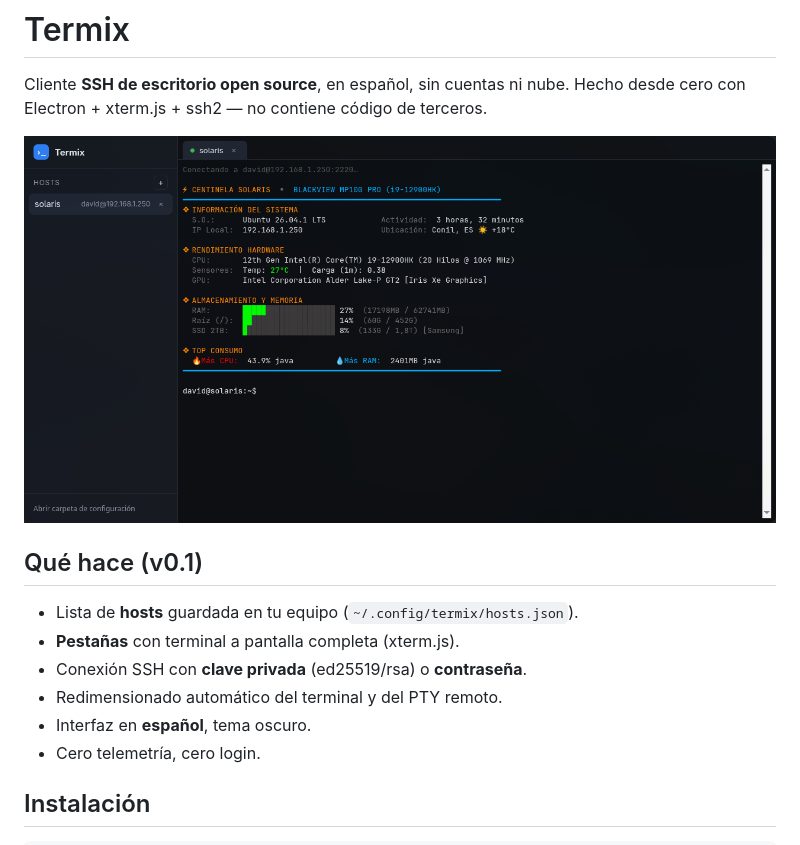
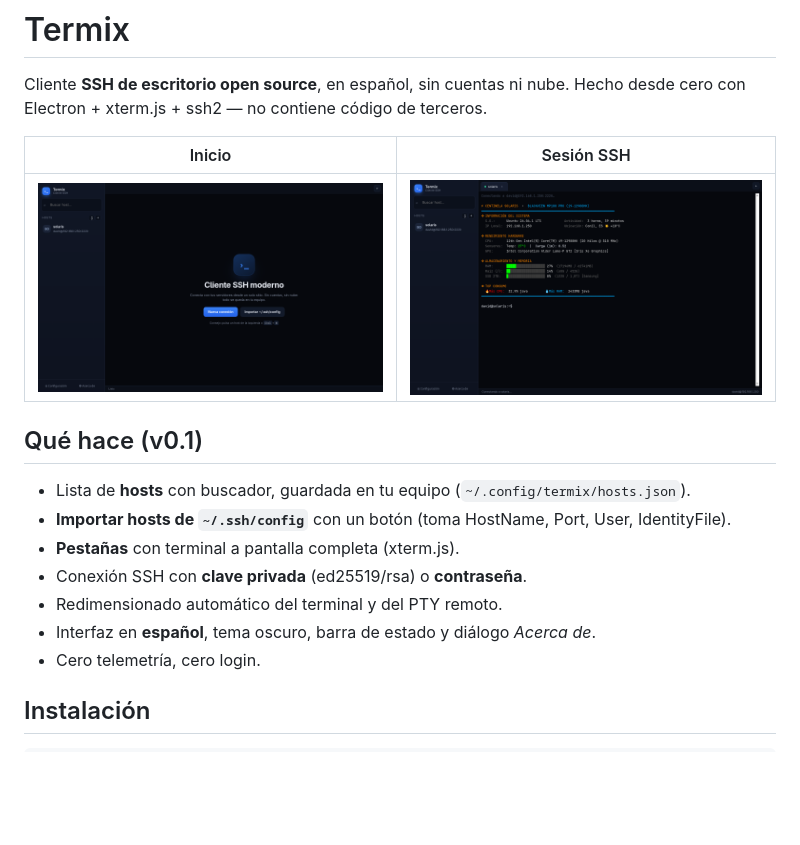
Before and after one commit to pilahito/termix, a Markdown page: README.md, the part around the change. GitHub-like rendering; pictures changed too: docs/captura-inicio.png (added), docs/captura.png; blank space fills up the shorter version.

```diff
--- a/README.md
+++ b/README.md
@@ -3,15 +3,18 @@
 Cliente **SSH de escritorio open source**, en español, sin cuentas ni nube.
 Hecho desde cero con Electron + xterm.js + ssh2 — no contiene código de terceros.
 
-![Termix conectado por SSH](docs/captura.png)
+| Inicio | Sesión SSH |
+|---|---|
+| ![Inicio](docs/captura-inicio.png) | ![Sesión](docs/captura.png) |
 
 ## Qué hace (v0.1)
 
-- Lista de **hosts** guardada en tu equipo (`~/.config/termix/hosts.json`).
+- Lista de **hosts** con buscador, guardada en tu equipo (`~/.config/termix/hosts.json`).
+- **Importar hosts de `~/.ssh/config`** con un botón (toma HostName, Port, User, IdentityFile).
 - **Pestañas** con terminal a pantalla completa (xterm.js).
 - Conexión SSH con **clave privada** (ed25519/rsa) o **contraseña**.
 - Redimensionado automático del terminal y del PTY remoto.
-- Interfaz en **español**, tema oscuro.
+- Interfaz en **español**, tema oscuro, barra de estado y diálogo *Acerca de*.
 - Cero telemetría, cero login.
 
 ## Instalación
```
Also changed, not shown: 5 other files.
